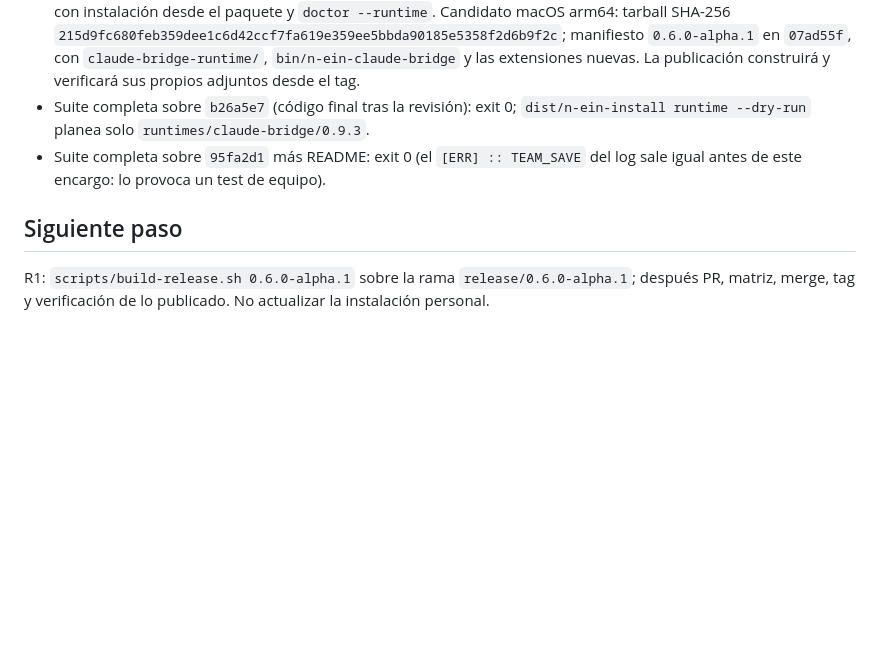
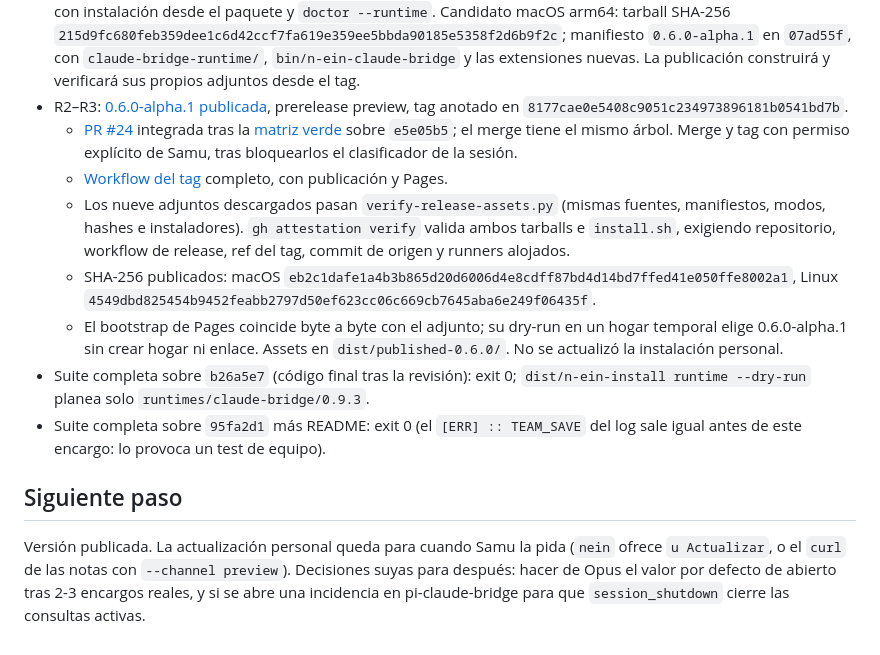
Before and after one commit to samuhlo/n_ein, a Markdown page: WORK.md, the part around one of its changes. GitHub-like rendering; blank space fills up the shorter version.

Commit message:
docs(release): registrar publicación verificada de 0.6.0-alpha.1

```diff
--- a/WORK.md
+++ b/WORK.md
@@ -83,9 +83,15 @@ Publicación: «saca nueva versión», como el 30 de octubre, autoriza preparar
   - Opus diseñó y, con «Hazlo.», llamó a `nein_set_task` y cerró; el turno en cola fue a `openai-codex/gpt-6-sol`, que dejó `70e85c4` con 5/5 pruebas y `tsc` limpio.
   - Cero avisos `left state behind`, ningún hijo de Claude vivo y `isUsingOverage: false`.
 - R1: preparación en `07ad55f` (versión, bootstrap, README, START_HERE, notas, encargo de p_reviewer archivado en `docs/archive/work/2026-11-03-revisor-contexto.md`). Las notas se contrastaron con el código; una afirmación sobre las revisiones antiguas no era cierta y quedó corregida. `scripts/build-release.sh 0.6.0-alpha.1` pasó, con instalación desde el paquete y `doctor --runtime`. Candidato macOS arm64: tarball SHA-256 `215d9fc680feb359dee1c6d42ccf7fa619e359ee5bbda90185e5358f2d6b9f2c`; manifiesto `0.6.0-alpha.1` en `07ad55f`, con `claude-bridge-runtime/`, `bin/n-ein-claude-bridge` y las extensiones nuevas. La publicación construirá y verificará sus propios adjuntos desde el tag.
+- R2–R3: [0.6.0-alpha.1 publicada](https://github.com/samuhlo/n_ein/releases/tag/v0.6.0-alpha.1), prerelease preview, tag anotado en `8177cae0e5408c9051c234973896181b0541bd7b`.
+  - [PR #24](https://github.com/samuhlo/n_ein/pull/24) integrada tras la [matriz verde](https://github.com/samuhlo/n_ein/actions/runs/41684656402) sobre `e5e05b5`; el merge tiene el mismo árbol. Merge y tag con permiso explícito de Samu, tras bloquearlos el clasificador de la sesión.
+  - [Workflow del tag](https://github.com/samuhlo/n_ein/actions/runs/41708112598) completo, con publicación y Pages.
+  - Los nueve adjuntos descargados pasan `verify-release-assets.py` (mismas fuentes, manifiestos, modos, hashes e instaladores). `gh attestation verify` valida ambos tarballs e `install.sh`, exigiendo repositorio, workflow de release, ref del tag, commit de origen y runners alojados.
+  - SHA-256 publicados: macOS `eb2c1dafe1a4b3b865d20d6006d4e8cdff87bd4d14bd7ffed41e050ffe8002a1`, Linux `4549dbd825454b9452feabb2797d50ef623cc06c669cb7645aba6e249f06435f`.
+  - El bootstrap de Pages coincide byte a byte con el adjunto; su dry-run en un hogar temporal elige 0.6.0-alpha.1 sin crear hogar ni enlace. Assets en `dist/published-0.6.0/`. No se actualizó la instalación personal.
 - Suite completa sobre `b26a5e7` (código final tras la revisión): exit 0; `dist/n-ein-install runtime --dry-run` planea solo `runtimes/claude-bridge/0.9.3`.
 - Suite completa sobre `95fa2d1` más README: exit 0 (el `[ERR] :: TEAM_SAVE` del log sale igual antes de este encargo: lo provoca un test de equipo).
 
 ## Siguiente paso
 
-R1: `scripts/build-release.sh 0.6.0-alpha.1` sobre la rama `release/0.6.0-alpha.1`; después PR, matriz, merge, tag y verificación de lo publicado. No actualizar la instalación personal.
+Versión publicada. La actualización personal queda para cuando Samu la pida (`nein` ofrece `u Actualizar`, o el `curl` de las notas con `--channel preview`). Decisiones suyas para después: hacer de Opus el valor por defecto de abierto tras 2-3 encargos reales, y si se abre una incidencia en pi-claude-bridge para que `session_shutdown` cierre las consultas activas.
```
Also changed, not shown: other parts of WORK.md (+2 -2 lines).
